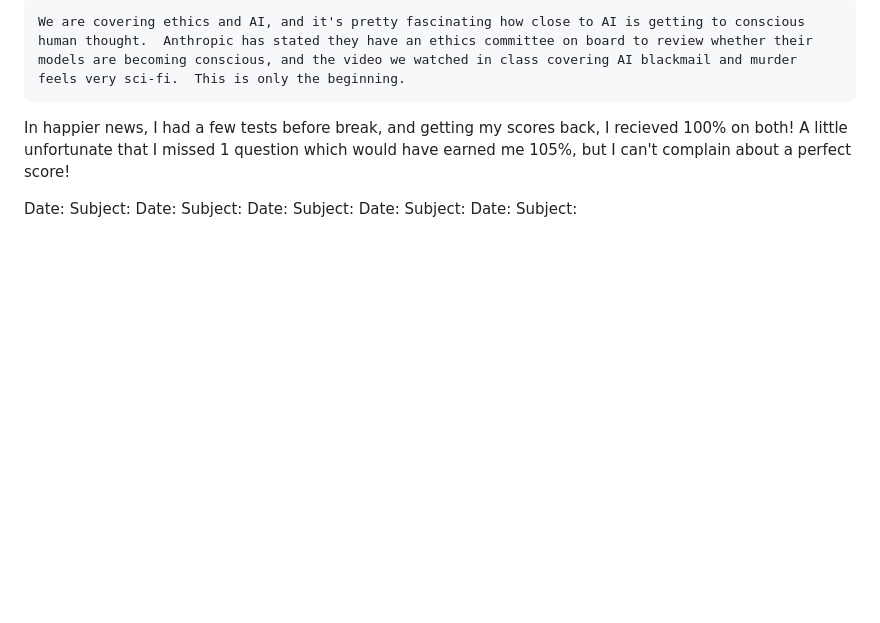
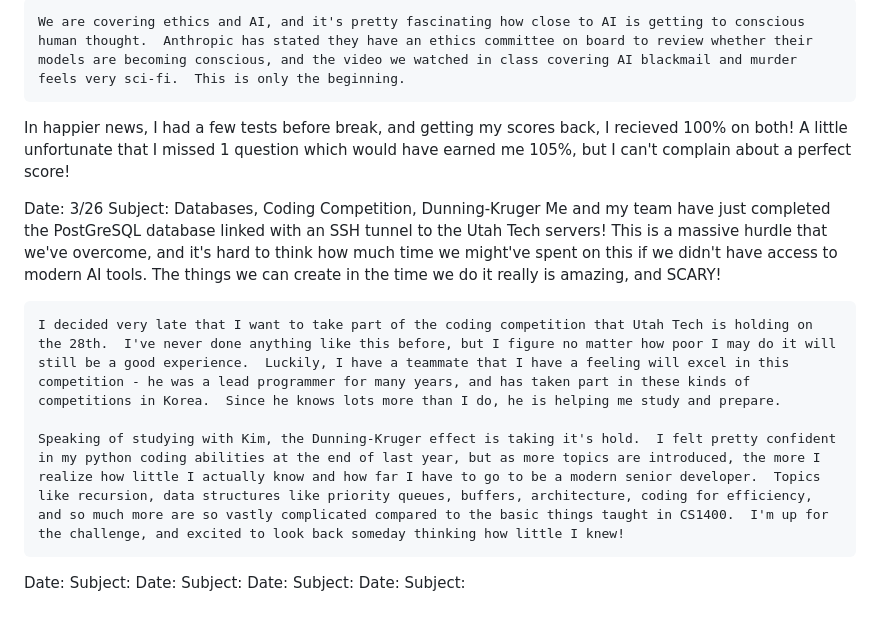
Before and after one commit to Phishy1337/CS2450, a Markdown page: journal.md, the part around the change. Rendered like a GitHub page; blank space fills up the shorter version.

Commit message:
Update journal with recent experiences and insights
Added reflections on databases, a coding competition, and the Dunning-Kruger effect.

```diff
--- a/journal.md
+++ b/journal.md
@@ -65,6 +65,15 @@ Subject: Spring Break, AI Ethics, Test Results
 
 In happier news, I had a few tests before break, and getting my scores back, I recieved 100% on both!  A little unfortunate that I missed 1 question which would have earned me 105%, but I can't complain about a perfect score!
 
+Date: 3/26
+Subject: Databases, Coding Competition, Dunning-Kruger
+    Me and my team have just completed the PostGreSQL database linked with an SSH tunnel to the Utah Tech servers!  This is a massive hurdle that we've overcome, and it's hard to think how much time we might've spent on this if we didn't have access to modern AI tools.  The things we can create in the time we do it really is amazing, and SCARY!
+
+    I decided very late that I want to take part of the coding competition that Utah Tech is holding on the 28th.  I've never done anything like this before, but I figure no matter how poor I may do it will still be a good experience.  Luckily, I have a teammate that I have a feeling will excel in this competition - he was a lead programmer for many years, and has taken part in these kinds of competitions in Korea.  Since he knows lots more than I do, he is helping me study and prepare.
+
+    Speaking of studying with Kim, the Dunning-Kruger effect is taking it's hold.  I felt pretty confident in my python coding abilities at the end of last year, but as more topics are introduced, the more I realize how little I actually know and how far I have to go to be a modern senior developer.  Topics like recursion, data structures like priority queues, buffers, architecture, coding for efficiency, and so much more are so vastly complicated compared to the basic things taught in CS1400.  I'm up for the challenge, and excited to look back someday thinking how little I knew!
+
+
 Date:
 Subject:
 Date:
@@ -73,5 +82,3 @@ Date:
 Subject:
 Date:
 Subject:
-Date:
-Subject:
```
